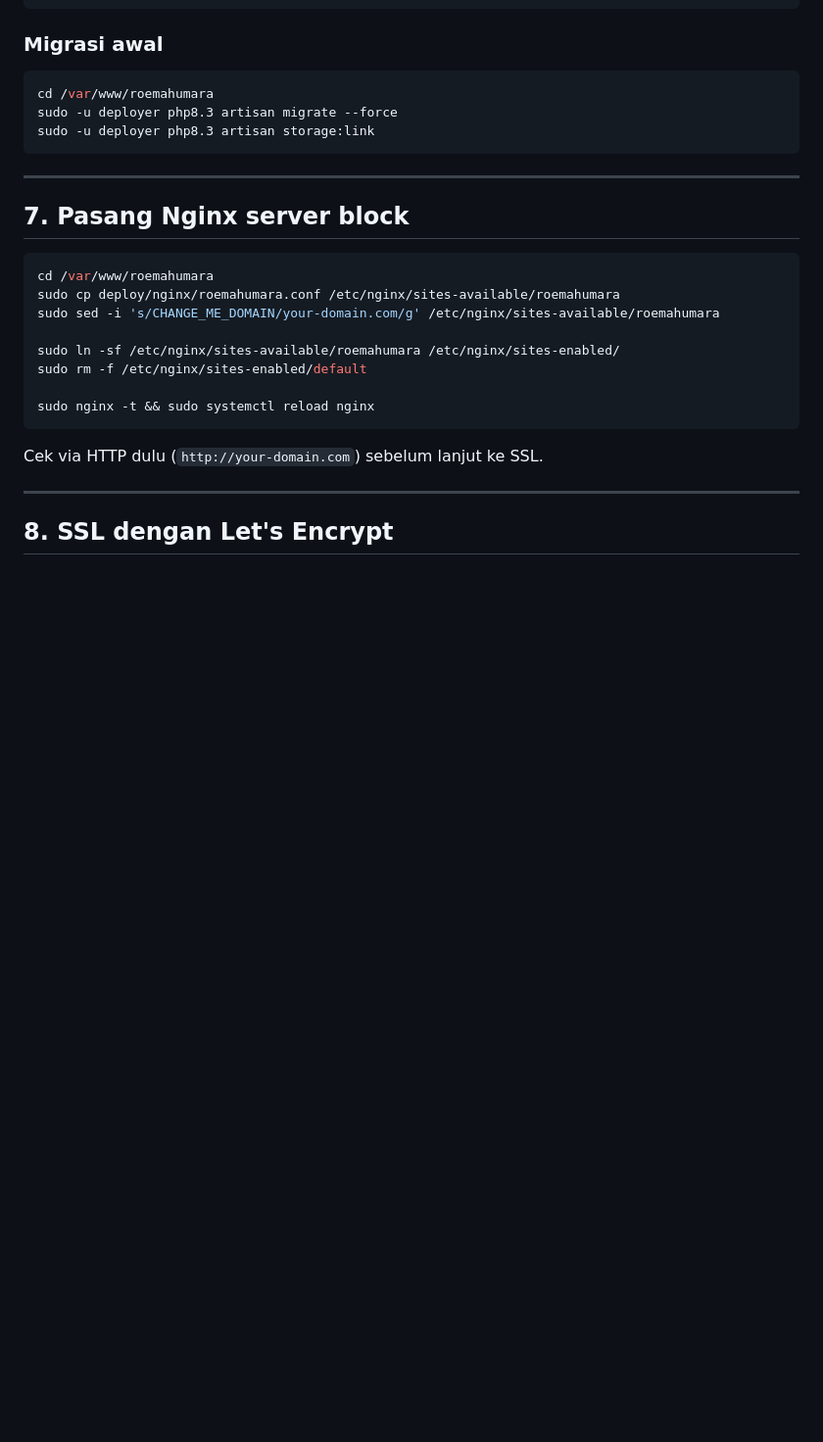
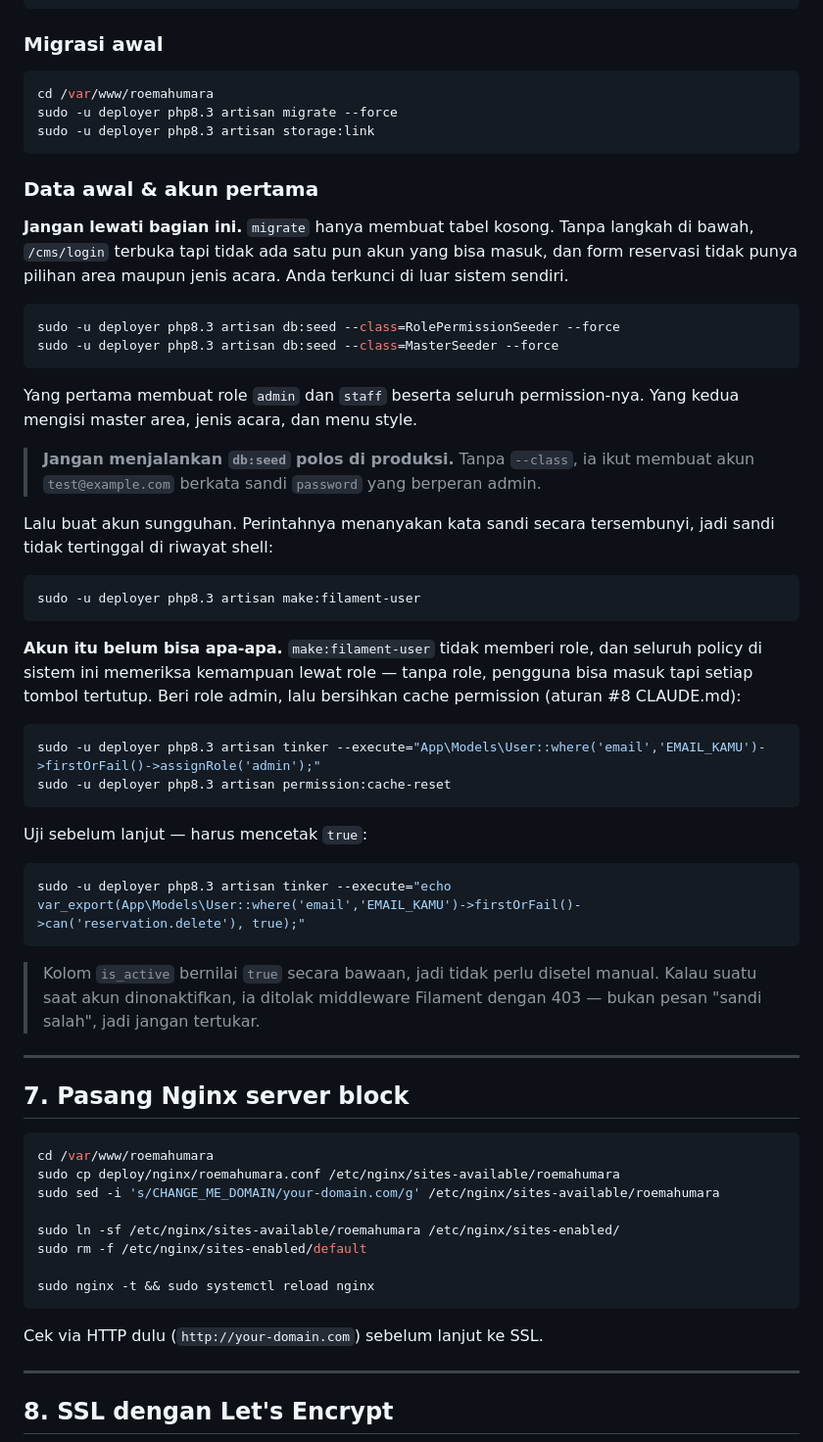
Before and after one commit to ArnoldSupriyadi/reservation-system-roemahumara, a Markdown page: deploy/RUNBOOK.md, the part around the change. Shown at 98% size. Rendered like a GitHub page; blank space fills up the shorter version.

Commit message:
docs: langkah data awal dan akun pertama di RUNBOOK
RUNBOOK bagian 6 hanya menjalankan `migrate --force`. Itu membuat tabel kosong
dan berhenti di situ, sehingga VPS yang baru selesai disiapkan tidak punya role,
tidak punya master area/jenis acara/menu style, dan tidak punya satu pun
pengguna — /cms/login terbuka tapi tidak ada akun yang bisa masuk.

Ditambahkan subbagian "Data awal & akun pertama" berisi urutan yang sudah diuji:

- db:seed --class=RolePermissionSeeder dan --class=MasterSeeder, dengan
  peringatan agar TIDAK menjalankan db:seed polos di produksi karena ia ikut
  membuat test@example.com berkata sandi 'password' yang berperan admin.
- make:filament-user untuk akun sungguhan; perintahnya menanyakan sandi secara
  tersembunyi sehingga tidak tertinggal di riwayat shell.
- assignRole('admin') plus permission:cache-reset. Ini yang paling mudah
  terlewat: make:filament-user tidak memberi role sama sekali, dan seluruh policy
  memeriksa kemampuan lewat role — akun tanpa role bisa masuk tapi setiap tombol
  tertutup, yang terbaca seperti bug, bukan seperti langkah yang belum dikerjakan.
- Perintah verifikasi yang harus mencetak true sebelum lanjut.

Urutannya diuji lebih dulu dengan akun sementara di database dev: is_active
memang true secara bawaan, can('reservation.delete') false sebelum diberi role
dan true sesudahnya. Akun ujinya sudah dihapus.

Co-Authored-By: Claude Opus 5 <noreply@anthropic.com>

````diff
--- a/deploy/RUNBOOK.md
+++ b/deploy/RUNBOOK.md
@@ -217,6 +217,51 @@ cd /var/www/roemahumara
 sudo -u deployer php8.3 artisan migrate --force
 sudo -u deployer php8.3 artisan storage:link
 ```
+
+### Data awal & akun pertama
+
+**Jangan lewati bagian ini.** `migrate` hanya membuat tabel kosong. Tanpa langkah
+di bawah, `/cms/login` terbuka tapi tidak ada satu pun akun yang bisa masuk, dan
+form reservasi tidak punya pilihan area maupun jenis acara. Anda terkunci di luar
+sistem sendiri.
+
+```bash
+sudo -u deployer php8.3 artisan db:seed --class=RolePermissionSeeder --force
+sudo -u deployer php8.3 artisan db:seed --class=MasterSeeder --force
+```
+
+Yang pertama membuat role `admin` dan `staff` beserta seluruh permission-nya. Yang
+kedua mengisi master area, jenis acara, dan menu style.
+
+> **Jangan menjalankan `db:seed` polos di produksi.** Tanpa `--class`, ia ikut
+> membuat akun `test@example.com` berkata sandi `password` yang berperan admin.
+
+Lalu buat akun sungguhan. Perintahnya menanyakan kata sandi secara tersembunyi,
+jadi sandi tidak tertinggal di riwayat shell:
+
+```bash
+sudo -u deployer php8.3 artisan make:filament-user
+```
+
+**Akun itu belum bisa apa-apa.** `make:filament-user` tidak memberi role, dan
+seluruh policy di sistem ini memeriksa kemampuan lewat role — tanpa role, pengguna
+bisa masuk tapi setiap tombol tertutup. Beri role admin, lalu bersihkan cache
+permission (aturan #8 CLAUDE.md):
+
+```bash
+sudo -u deployer php8.3 artisan tinker --execute="App\Models\User::where('email','EMAIL_KAMU')->firstOrFail()->assignRole('admin');"
+sudo -u deployer php8.3 artisan permission:cache-reset
+```
+
+Uji sebelum lanjut — harus mencetak `true`:
+
+```bash
+sudo -u deployer php8.3 artisan tinker --execute="echo var_export(App\Models\User::where('email','EMAIL_KAMU')->firstOrFail()->can('reservation.delete'), true);"
+```
+
+> Kolom `is_active` bernilai `true` secara bawaan, jadi tidak perlu disetel manual.
+> Kalau suatu saat akun dinonaktifkan, ia ditolak middleware Filament dengan 403 —
+> bukan pesan "sandi salah", jadi jangan tertukar.
 
 ---
 
````
